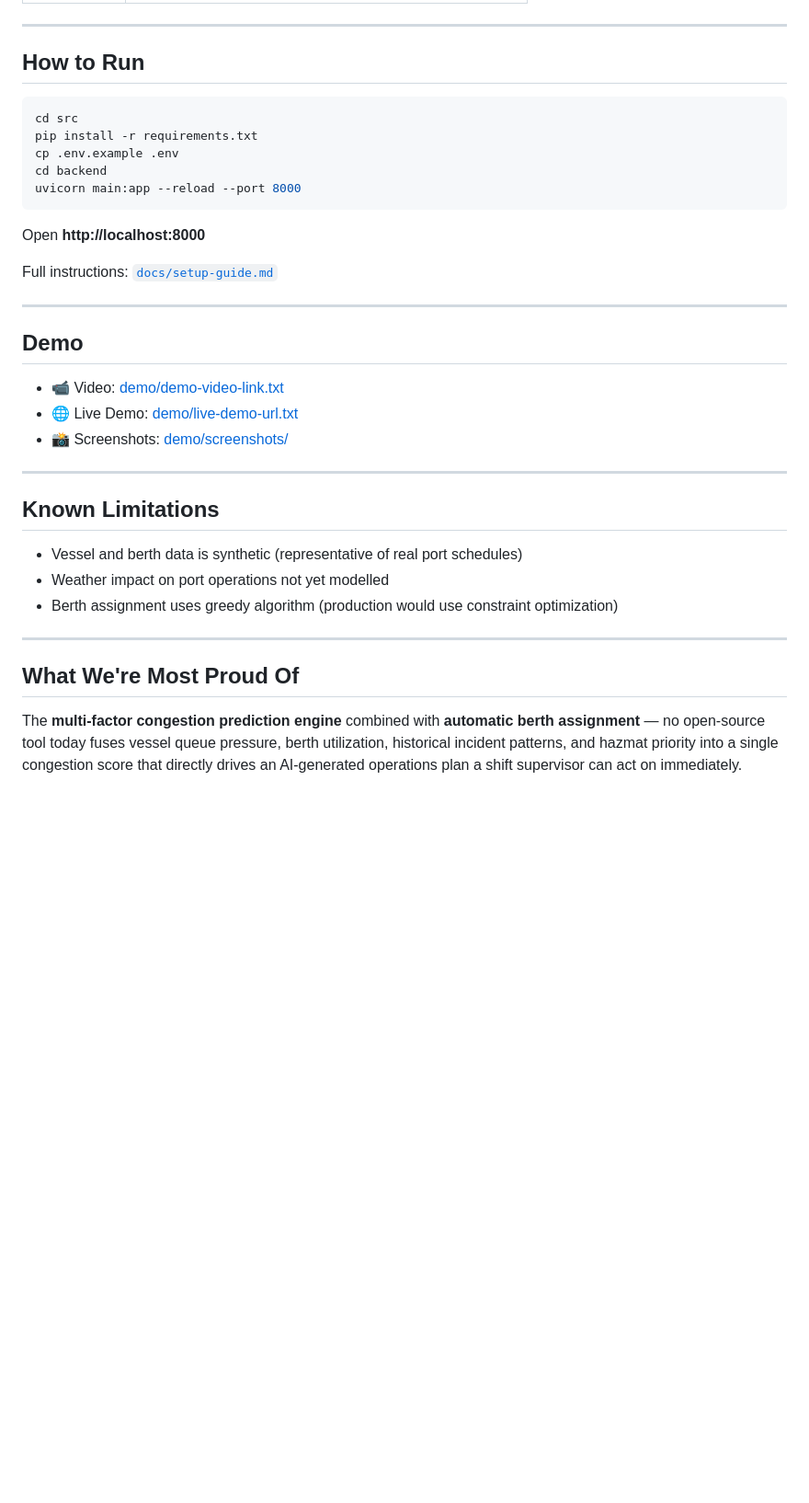
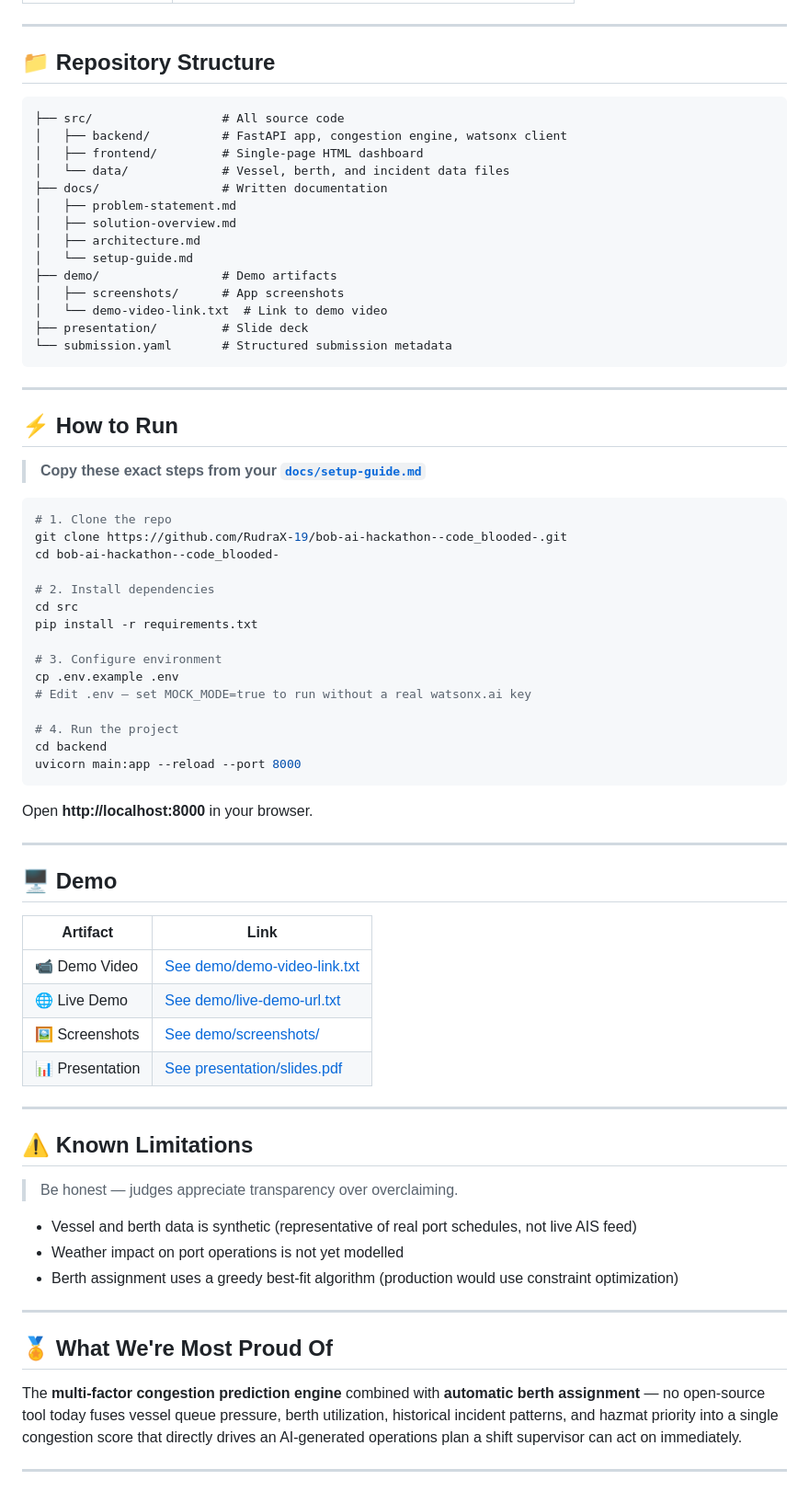
Before and after one commit to RudraX-19/bob-ai-hackathon--code_blooded-, a Markdown page: README.md, the part around one of its changes. Shown at 92% size. Drawn GitHub-style; blank space fills up the shorter version.

````diff
--- a/README.md
+++ b/README.md
@@ -50,33 +54,76 @@ The 2021 LA/Long Beach port backlog had **100+ ships waiting offshore for weeks*
 
 ---
 
-## How to Run
+## 📁 Repository Structure
+
+```
+├── src/                  # All source code
+│   ├── backend/          # FastAPI app, congestion engine, watsonx client
+│   ├── frontend/         # Single-page HTML dashboard
+│   └── data/             # Vessel, berth, and incident data files
+├── docs/                 # Written documentation
+│   ├── problem-statement.md
+│   ├── solution-overview.md
+│   ├── architecture.md
+│   └── setup-guide.md
+├── demo/                 # Demo artifacts
+│   ├── screenshots/      # App screenshots
+│   └── demo-video-link.txt  # Link to demo video
+├── presentation/         # Slide deck
+└── submission.yaml       # Structured submission metadata
+```
+
+---
+
+## ⚡ How to Run
+
+> **Copy these exact steps from your [`docs/setup-guide.md`](docs/setup-guide.md)**
+
 ```bash
+# 1. Clone the repo
+git clone https://github.com/RudraX-19/bob-ai-hackathon--code_blooded-.git
+cd bob-ai-hackathon--code_blooded-
+
+# 2. Install dependencies
 cd src
 pip install -r requirements.txt
+
+# 3. Configure environment
 cp .env.example .env
+# Edit .env — set MOCK_MODE=true to run without a real watsonx.ai key
+
+# 4. Run the project
 cd backend
 uvicorn main:app --reload --port 8000
 ```
-Open **http://localhost:8000**
 
-Full instructions: [`docs/setup-guide.md`](docs/setup-guide.md)
+Open **http://localhost:8000** in your browser.
 
 ---
 
-## Demo
-- 📹 Video: [demo/demo-video-link.txt](demo/demo-video-link.txt)
-- 🌐 Live Demo: [demo/live-demo-url.txt](demo/live-demo-url.txt)
-- 📸 Screenshots: [demo/screenshots/](demo/screenshots/)
+## 🖥️ Demo
+
+| Artifact | Link |
+|---|---|
+| 📹 Demo Video | [See demo/demo-video-link.txt](demo/demo-video-link.txt) |
+| 🌐 Live Demo | [See demo/live-demo-url.txt](demo/live-demo-url.txt) |
+| 🖼️ Screenshots | [See demo/screenshots/](demo/screenshots/) |
+| 📊 Presentation | [See presentation/slides.pdf](presentation/) |
 
 ---
 
-## Known Limitations
-- Vessel and berth data is synthetic (representative of real port schedules)
-- Weather impact on port operations not yet modelled
-- Berth assignment uses greedy algorithm (production would use constraint optimization)
+## ⚠️ Known Limitations
+
+> Be honest — judges appreciate transparency over overclaiming.
+
+- Vessel and berth data is synthetic (representative of real port schedules, not live AIS feed)
+- Weather impact on port operations is not yet modelled
+- Berth assignment uses a greedy best-fit algorithm (production would use constraint optimization)
 
 ---
 
-## What We're Most Proud Of
+## 🏅 What We're Most Proud Of
+
 The **multi-factor congestion prediction engine** combined with **automatic berth assignment** — no open-source tool today fuses vessel queue pressure, berth utilization, historical incident patterns, and hazmat priority into a single congestion score that directly drives an AI-generated operations plan a shift supervisor can act on immediately.
+
+---
````
Also changed, not shown: other parts of README.md (+36 -32 lines).
